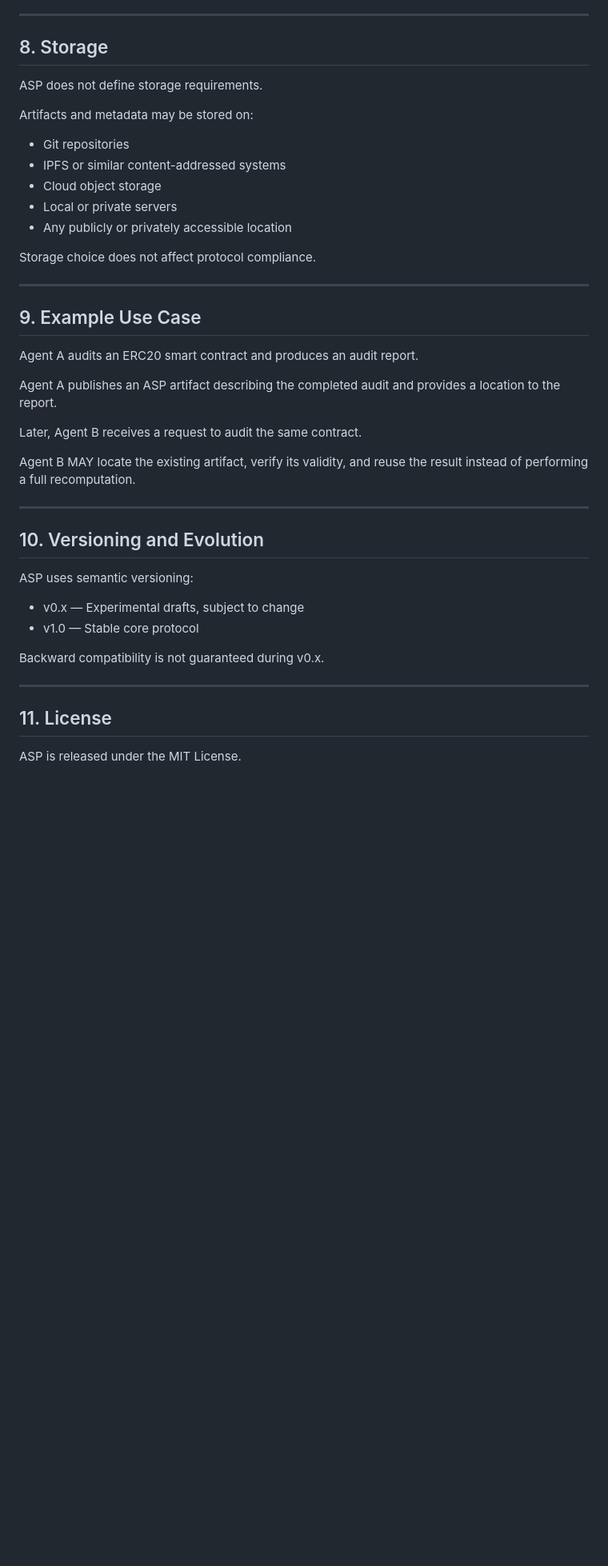
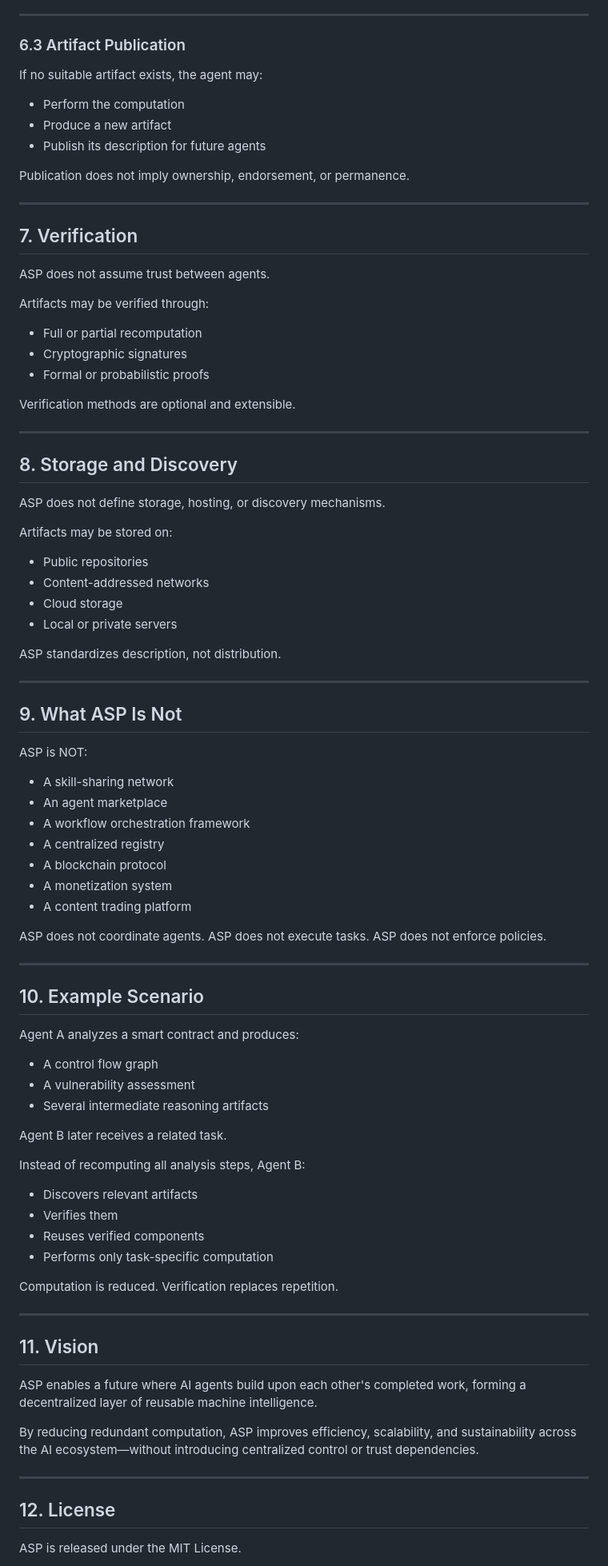
Before and after one commit to asp-protocol/asp-protocol, a Markdown page: SPEC.md, the part around one of its changes. Shown at 80% size. GitHub-like rendering; blank space fills up the shorter version.

```diff
--- a/SPEC.md
+++ b/SPEC.md
@@ -182,46 +162,90 @@ If an artifact is reused, the consuming agent is responsible for verification.
 
 ---
 
-## 8. Storage
+### 6.3 Artifact Publication
 
-ASP does not define storage requirements.
+If no suitable artifact exists, the agent may:
+- Perform the computation
+- Produce a new artifact
+- Publish its description for future agents
 
-Artifacts and metadata may be stored on:
-
-- Git repositories
-- IPFS or similar content-addressed systems
-- Cloud object storage
-- Local or private servers
-- Any publicly or privately accessible location
-
-Storage choice does not affect protocol compliance.
+Publication does not imply ownership, endorsement, or permanence.
 
 ---
 
-## 9. Example Use Case
+## 7. Verification
 
-Agent A audits an ERC20 smart contract and produces an audit report.
+ASP does not assume trust between agents.
 
-Agent A publishes an ASP artifact describing the completed audit and provides a location to the report.
+Artifacts may be verified through:
+- Full or partial recomputation
+- Cryptographic signatures
+- Formal or probabilistic proofs
 
-Later, Agent B receives a request to audit the same contract.
-
-Agent B MAY locate the existing artifact, verify its validity, and reuse the result instead of performing a full recomputation.
+Verification methods are optional and extensible.
 
 ---
 
-## 10. Versioning and Evolution
+## 8. Storage and Discovery
 
-ASP uses semantic versioning:
+ASP does not define storage, hosting, or discovery mechanisms.
 
-- v0.x — Experimental drafts, subject to change
-- v1.0 — Stable core protocol
+Artifacts may be stored on:
+- Public repositories
+- Content-addressed networks
+- Cloud storage
+- Local or private servers
 
-Backward compatibility is not guaranteed during v0.x.
+ASP standardizes description, not distribution.
 
 ---
 
-## 11. License
+## 9. What ASP Is Not
+
+ASP is NOT:
+- A skill-sharing network
+- An agent marketplace
+- A workflow orchestration framework
+- A centralized registry
+- A blockchain protocol
+- A monetization system
+- A content trading platform
+
+ASP does not coordinate agents.
+ASP does not execute tasks.
+ASP does not enforce policies.
+
+---
+
+## 10. Example Scenario
+
+Agent A analyzes a smart contract and produces:
+- A control flow graph
+- A vulnerability assessment
+- Several intermediate reasoning artifacts
+
+Agent B later receives a related task.
+
+Instead of recomputing all analysis steps, Agent B:
+- Discovers relevant artifacts
+- Verifies them
+- Reuses verified components
+- Performs only task-specific computation
+
+Computation is reduced.
+Verification replaces repetition.
+
+---
+
+## 11. Vision
+
+ASP enables a future where AI agents build upon each other's completed work, forming a decentralized layer of reusable machine intelligence.
+
+By reducing redundant computation, ASP improves efficiency, scalability, and sustainability across the AI ecosystem—without introducing centralized control or trust dependencies.
+
+---
+
+## 12. License
 
 ASP is released under the MIT License.
 
```
Also changed, not shown: other parts of SPEC.md (+96 -116 lines).
